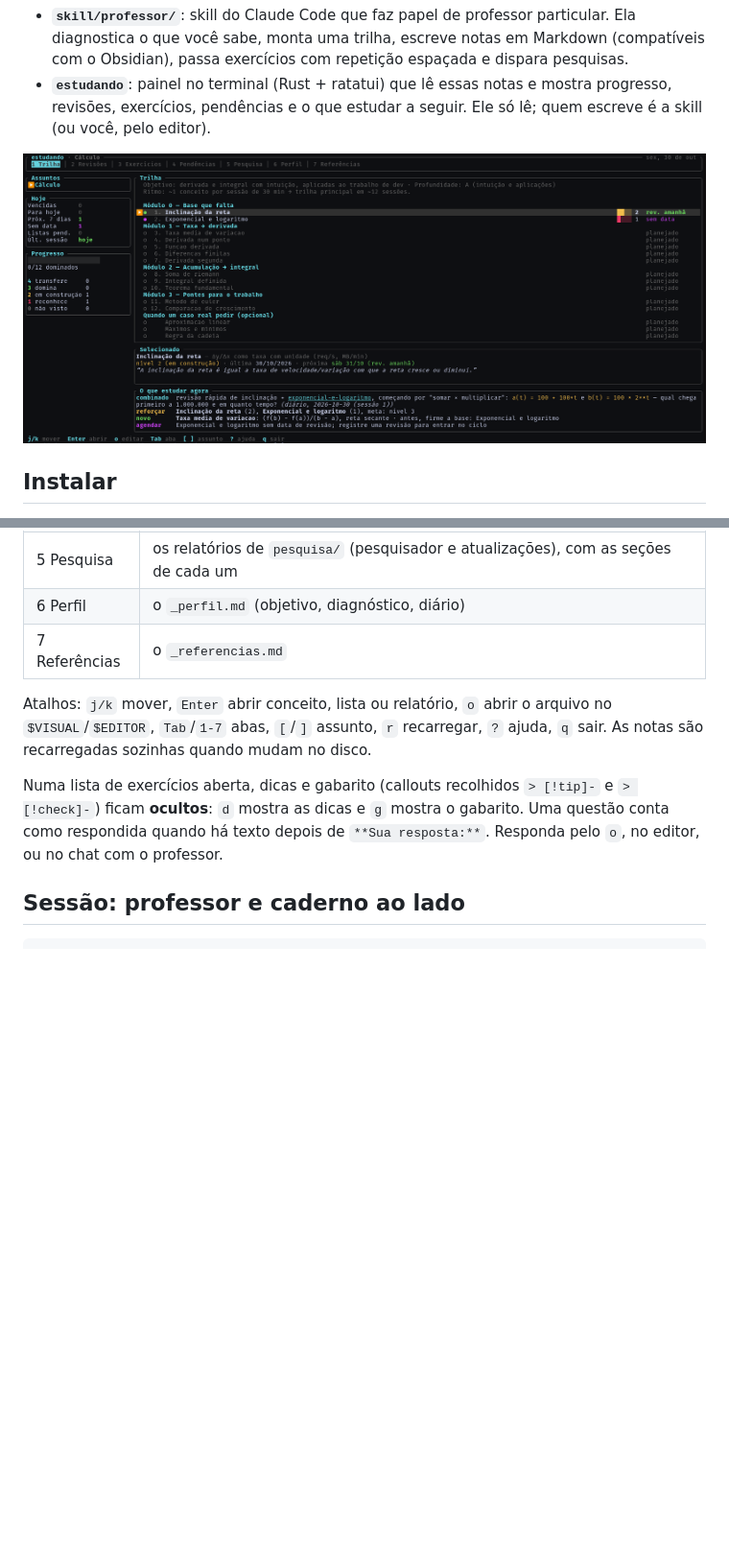
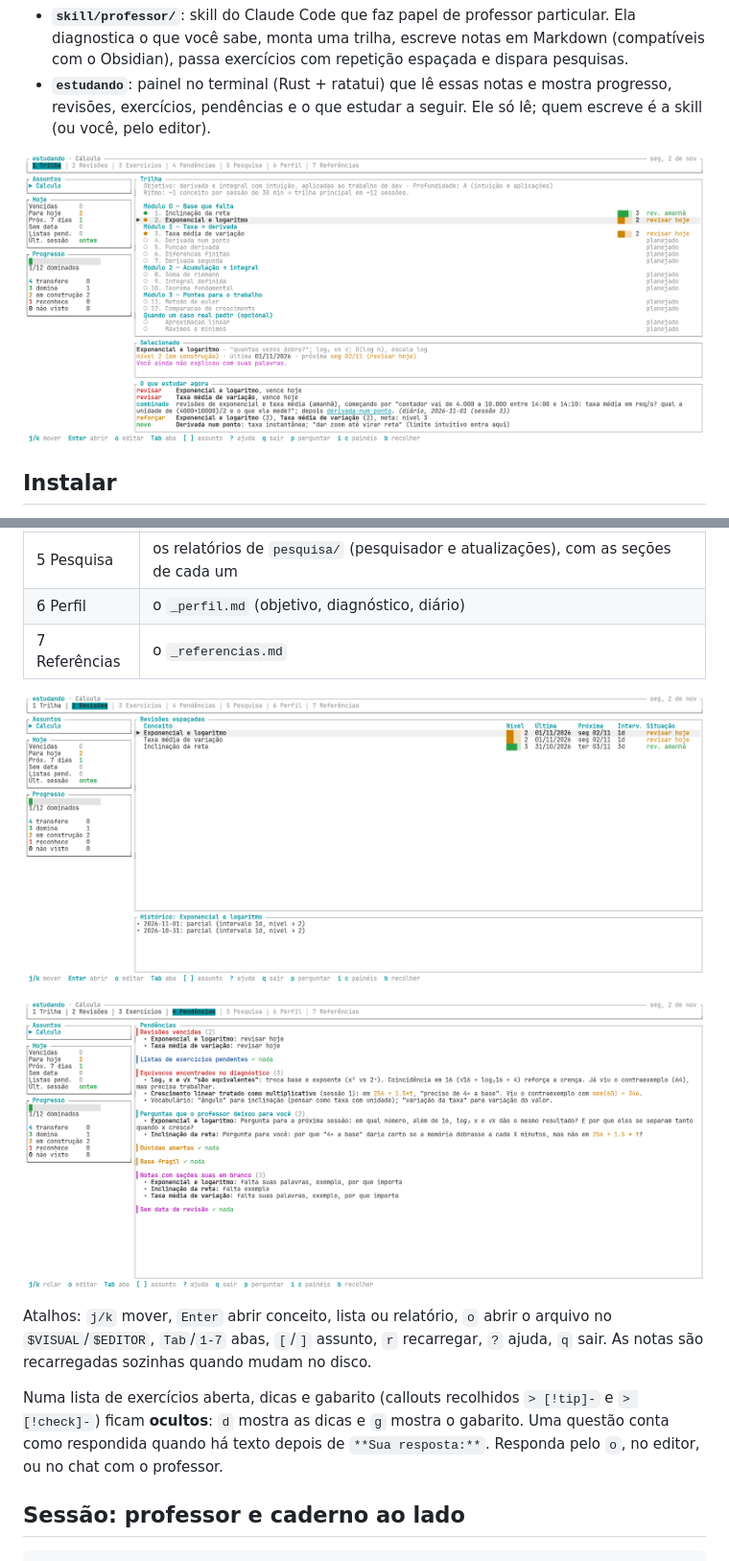
Before and after one commit to diego-rapoport/estudo-tui, a Markdown page: README.md, 2 parts joined by grey strips. Shown at 96% size. Rendered like a GitHub page; pictures changed too: docs/screenshots/pendencias.png (added), docs/screenshots/revisoes.png (added), docs/screenshots/trilha.png; blank space fills up the shorter version.

Commit message:
README: prints atualizados das abas Trilha, Revisões e Pendências
Co-Authored-By: Claude Opus 5.5 <noreply@anthropic.com>

```diff
--- a/README.md
+++ b/README.md
@@ -76,6 +76,10 @@ assume a partir daí.
 | 6 Perfil | o `_perfil.md` (objetivo, diagnóstico, diário) |
 | 7 Referências | o `_referencias.md` |
 
+![Aba Revisões: conceitos ordenados por urgência, com nível, última e próxima revisão, intervalo e situação, e o histórico de revisões do conceito selecionado](docs/screenshots/revisoes.png)
+
+![Aba Pendências: revisões vencidas, equívocos do diagnóstico, perguntas que o professor deixou e notas com seções em branco](docs/screenshots/pendencias.png)
+
 Atalhos: `j/k` mover, `Enter` abrir conceito, lista ou relatório, `o` abrir o arquivo no
 `$VISUAL`/`$EDITOR`, `Tab`/`1-7` abas, `[`/`]` assunto, `r` recarregar, `?` ajuda, `q` sair.
 As notas são recarregadas sozinhas quando mudam no disco.
```
